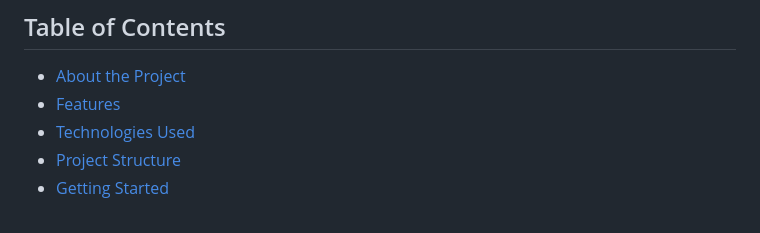
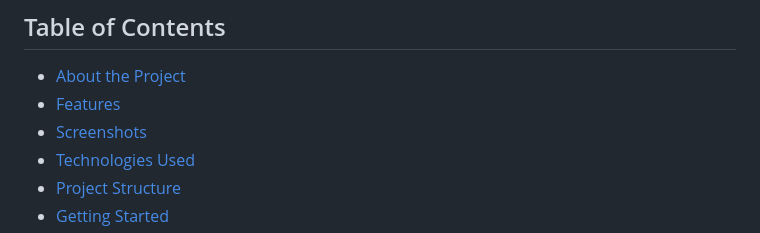
Before and after one commit to Sagar-Lokhande-tech/Cara-Shopping-Website-, a Markdown page: README.md, the part around one of its changes. Drawn GitHub-style.

```diff
--- a/README.md
+++ b/README.md
@@ -6,6 +6,7 @@ A responsive e-commerce shopping website built using HTML, CSS, and JavaScript.
 
 - [About the Project](#about-the-project)
 - [Features](#features)
+- [Screenshots](#Screenshots)
 - [Technologies Used](#technologies-used)
 - [Project Structure](#project-structure)
 - [Getting Started](#getting-started)
```
Also changed, not shown: other parts of README.md (+21 -0 lines).
